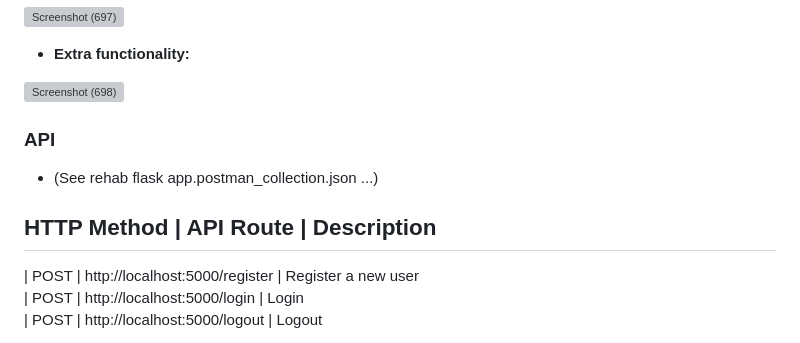
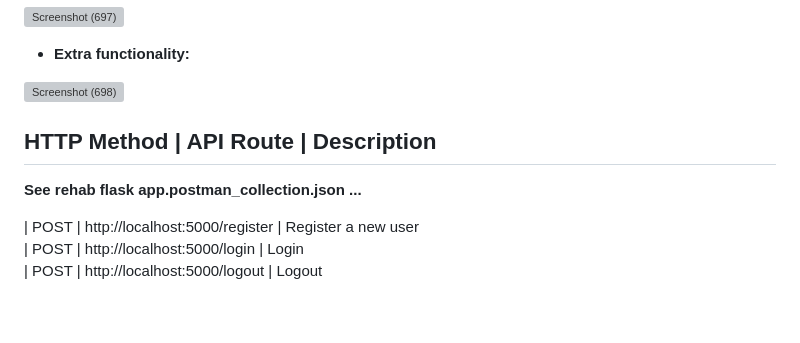
Before and after one commit to wells1989/Python-Flask-rehab_tracker, a Markdown page: README.md, the part around the change. GitHub-like rendering; blank space fills up the shorter version; grey boxes are pictures that could not be loaded.

```diff
--- a/README.md
+++ b/README.md
@@ -94,12 +94,10 @@ The front end incorporates a minimialist yet dynamic UI by combining JavaScript
 
 
 
-### API
 <a name="api"></a>
-- (See rehab flask app.postman_collection.json ...)
-
  HTTP Method | API Route                           | Description
 -------------------------------------------------------------------------
+**See rehab flask app.postman_collection.json ...**
 
 | POST   | http://localhost:5000/register    | Register a new user
 | POST   | http://localhost:5000/login       | Login
```
